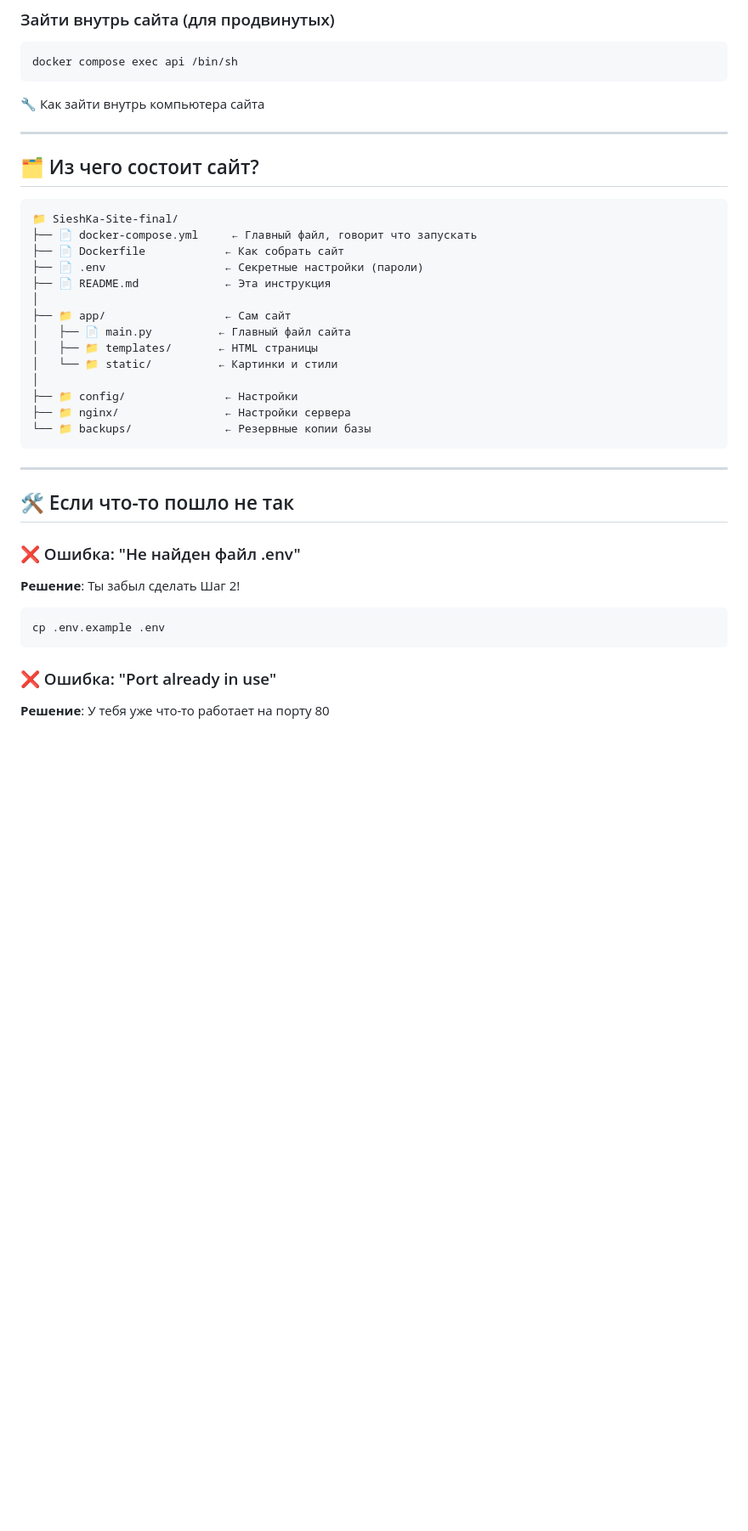
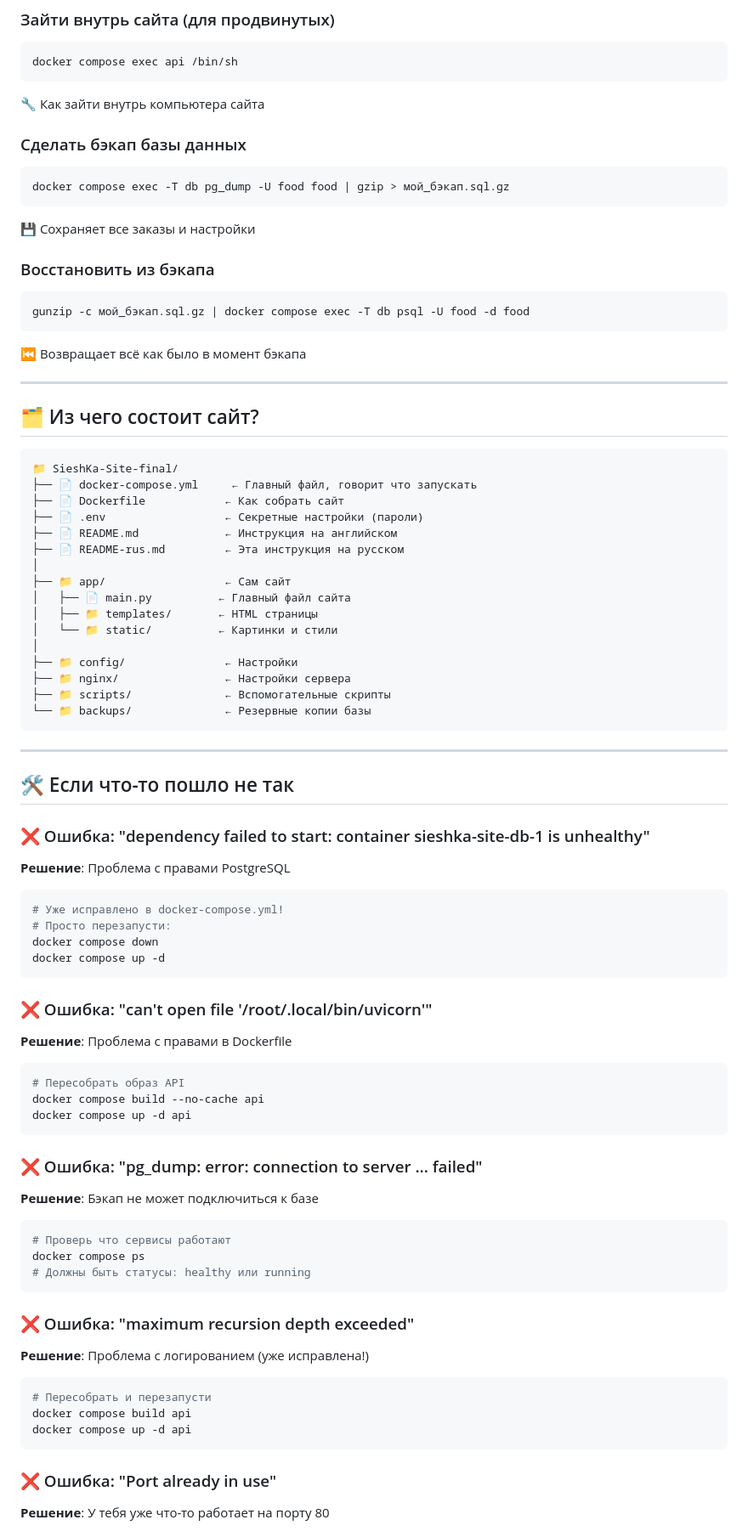
Before and after one commit to Ale007XD/SieshKa-Site, a Markdown page: README-RUS.MD, the part around one of its changes. Shown at 85% size. Drawn GitHub-style; blank space fills up the shorter version.

````diff
--- a/README-RUS.MD
+++ b/README-RUS.MD
@@ -128,6 +160,18 @@ docker compose exec api /bin/sh
 ```
 🔧 Как зайти внутрь компьютера сайта
 
+### Сделать бэкап базы данных
+```bash
+docker compose exec -T db pg_dump -U food food | gzip > мой_бэкап.sql.gz
+```
+💾 Сохраняет все заказы и настройки
+
+### Восстановить из бэкапа
+```bash
+gunzip -c мой_бэкап.sql.gz | docker compose exec -T db psql -U food -d food
+```
+⏮️ Возвращает всё как было в момент бэкапа
+
 ---
 
 ## 🗂️ Из чего состоит сайт?
@@ -137,7 +181,8 @@ docker compose exec api /bin/sh
 ├── 📄 docker-compose.yml     ← Главный файл, говорит что запускать
 ├── 📄 Dockerfile            ← Как собрать сайт
 ├── 📄 .env                  ← Секретные настройки (пароли)
-├── 📄 README.md             ← Эта инструкция
+├── 📄 README.md             ← Инструкция на английском
+├── 📄 README-rus.md         ← Эта инструкция на русском
 │
 ├── 📁 app/                  ← Сам сайт
 │   ├── 📄 main.py          ← Главный файл сайта
@@ -146,6 +191,7 @@ docker compose exec api /bin/sh
 │
 ├── 📁 config/               ← Настройки
 ├── 📁 nginx/                ← Настройки сервера
+├── 📁 scripts/              ← Вспомогательные скрипты
 └── 📁 backups/              ← Резервные копии базы
 ```
 
@@ -153,10 +199,37 @@ docker compose exec api /bin/sh
 
 ## 🛠️ Если что-то пошло не так
 
-### ❌ Ошибка: "Не найден файл .env"
-**Решение**: Ты забыл сделать Шаг 2!
+### ❌ Ошибка: "dependency failed to start: container sieshka-site-db-1 is unhealthy"
+**Решение**: Проблема с правами PostgreSQL
 ```bash
-cp .env.example .env
+# Уже исправлено в docker-compose.yml!
+# Просто перезапусти:
+docker compose down
+docker compose up -d
+```
+
+### ❌ Ошибка: "can't open file '/root/.local/bin/uvicorn'"
+**Решение**: Проблема с правами в Dockerfile
+```bash
+# Пересобрать образ API
+docker compose build --no-cache api
+docker compose up -d api
+```
+
+### ❌ Ошибка: "pg_dump: error: connection to server ... failed"
+**Решение**: Бэкап не может подключиться к базе
+```bash
+# Проверь что сервисы работают
+docker compose ps
+# Должны быть статусы: healthy или running
+```
+
+### ❌ Ошибка: "maximum recursion depth exceeded"
+**Решение**: Проблема с логированием (уже исправлена!)
+```bash
+# Пересобрать и перезапусти
+docker compose build api
+docker compose up -d api
 ```
 
 ### ❌ Ошибка: "Port already in use"
````
Also changed, not shown: other parts of README-RUS.MD (+103 -35 lines), README.md (+31 -0 lines).
